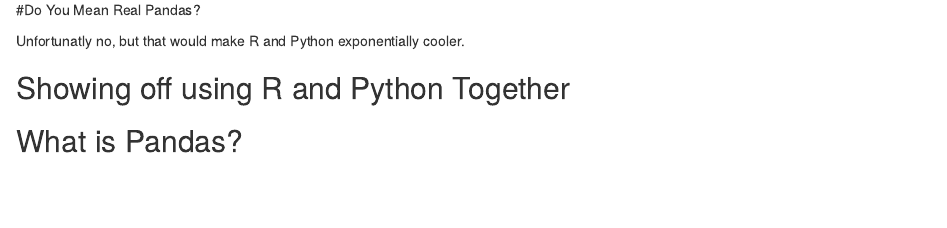
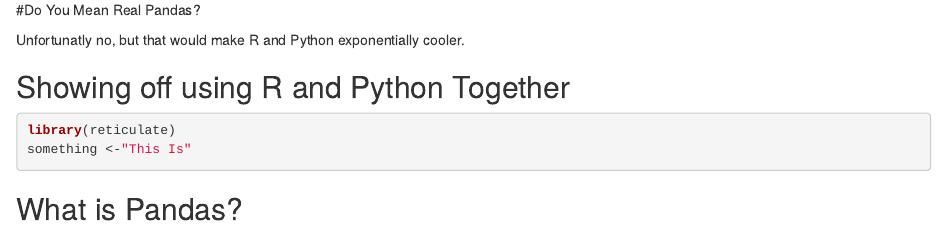
Before and after one commit to francelia-trejo/francelia-trejo, an R Markdown document (post/R-and-Python-with-Some-Pandas.Rmd): the page in a window 1100 px wide, from 560 px down before the commit and from 620 px down after it, so that both start at the same text. Rendered offline with R 4.5, knitr and Pandoc, with nearby package versions.

Commit message:
some message

````diff
--- a/post/R-and-Python-with-Some-Pandas.Rmd
+++ b/post/R-and-Python-with-Some-Pandas.Rmd
@@ -16,11 +16,14 @@
 
 ## Showing off using R and Python Together
 
-```{R}
+```{r}
+library(reticulate)
+something <-"This Is"
+```
 
+```{python}
 
 ```
-
 ## What is Pandas?
 
 ```{python}
````
Also changed, not shown: img/panda.jpg, 3 other files.
